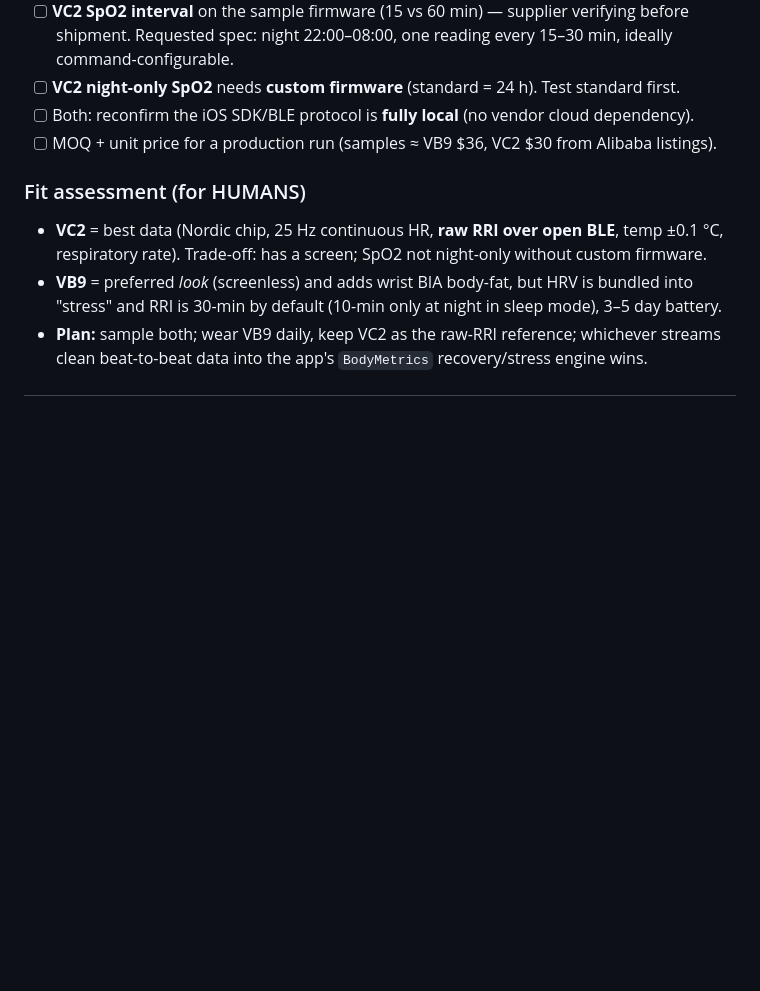
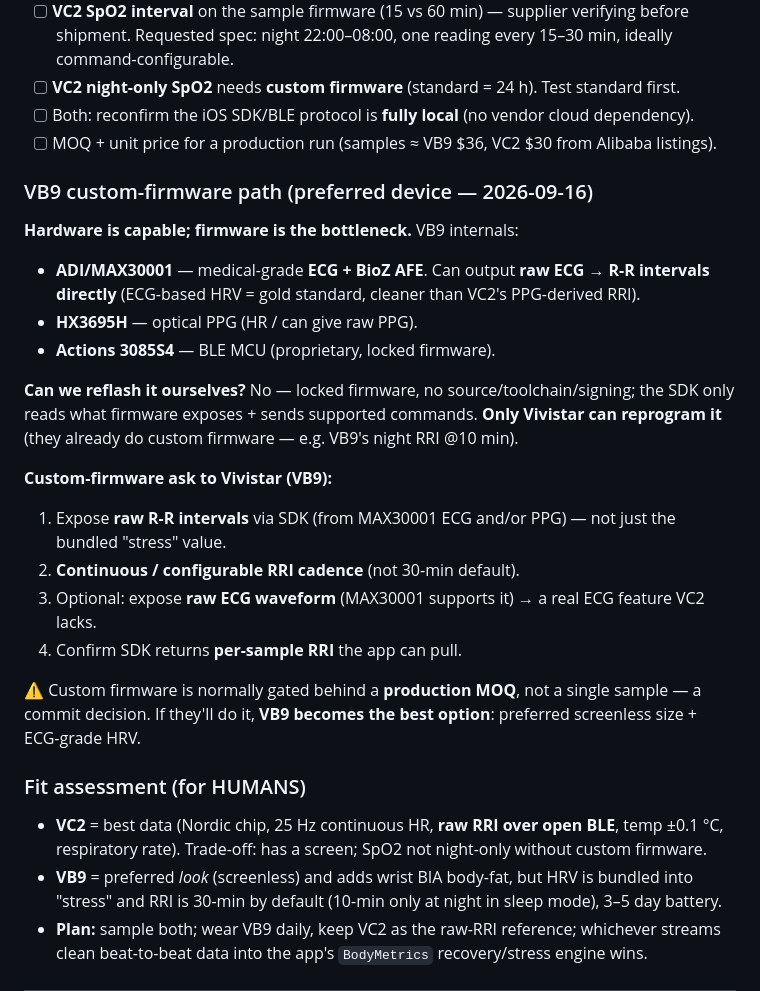
Before and after one commit to SARIFIAAR/FatLoss, a Markdown page: docs/device-research/suppliers.md, the part around the change. Drawn GitHub-style; blank space fills up the shorter version.

Commit message:
Device research: VB9 custom-firmware path (preferred device)
VB9 hardware (MAX30001 ECG/BioZ AFE + HX3695H PPG) is capable of raw
ECG-derived RRI = gold-standard HRV; stock firmware only surfaces HRV in
"stress" at 30 min. Can't self-reflash (locked firmware); Vivistar can via
custom firmware (MOQ-gated). If done, VB9 = best option: screenless size +
ECG-grade HRV. Logged the custom-firmware ask.

Co-Authored-By: Claude Fable 5 <noreply@anthropic.com>
Claude-Session: https://claude.ai/code/session_01Sd4gDUceBsqXzc284m48ew

```diff
--- a/docs/device-research/suppliers.md
+++ b/docs/device-research/suppliers.md
@@ -78,6 +78,26 @@ Legend: ✅ done · ⏳ in progress · ⬜ not started
 - [ ] Both: reconfirm the iOS SDK/BLE protocol is **fully local** (no vendor cloud dependency).
 - [ ] MOQ + unit price for a production run (samples ≈ VB9 $36, VC2 $30 from Alibaba listings).
 
+### VB9 custom-firmware path (preferred device — 2026-09-16)
+**Hardware is capable; firmware is the bottleneck.** VB9 internals:
+- **ADI/MAX30001** — medical-grade **ECG + BioZ AFE**. Can output **raw ECG → R-R intervals directly**
+  (ECG-based HRV = gold standard, cleaner than VC2's PPG-derived RRI).
+- **HX3695H** — optical PPG (HR / can give raw PPG).
+- **Actions 3085S4** — BLE MCU (proprietary, locked firmware).
+
+**Can we reflash it ourselves?** No — locked firmware, no source/toolchain/signing; the SDK only reads
+what firmware exposes + sends supported commands. **Only Vivistar can reprogram it** (they already do custom
+firmware — e.g. VB9's night RRI @10 min).
+
+**Custom-firmware ask to Vivistar (VB9):**
+1. Expose **raw R-R intervals** via SDK (from MAX30001 ECG and/or PPG) — not just the bundled "stress" value.
+2. **Continuous / configurable RRI cadence** (not 30-min default).
+3. Optional: expose **raw ECG waveform** (MAX30001 supports it) → a real ECG feature VC2 lacks.
+4. Confirm SDK returns **per-sample RRI** the app can pull.
+
+⚠️ Custom firmware is normally gated behind a **production MOQ**, not a single sample — a commit decision.
+If they'll do it, **VB9 becomes the best option**: preferred screenless size + ECG-grade HRV.
+
 ### Fit assessment (for HUMANS)
 - **VC2** = best data (Nordic chip, 25 Hz continuous HR, **raw RRI over open BLE**, temp ±0.1 °C, respiratory rate). Trade-off: has a screen; SpO2 not night-only without custom firmware.
 - **VB9** = preferred *look* (screenless) and adds wrist BIA body-fat, but HRV is bundled into "stress" and RRI is 30-min by default (10-min only at night in sleep mode), 3–5 day battery.
```
